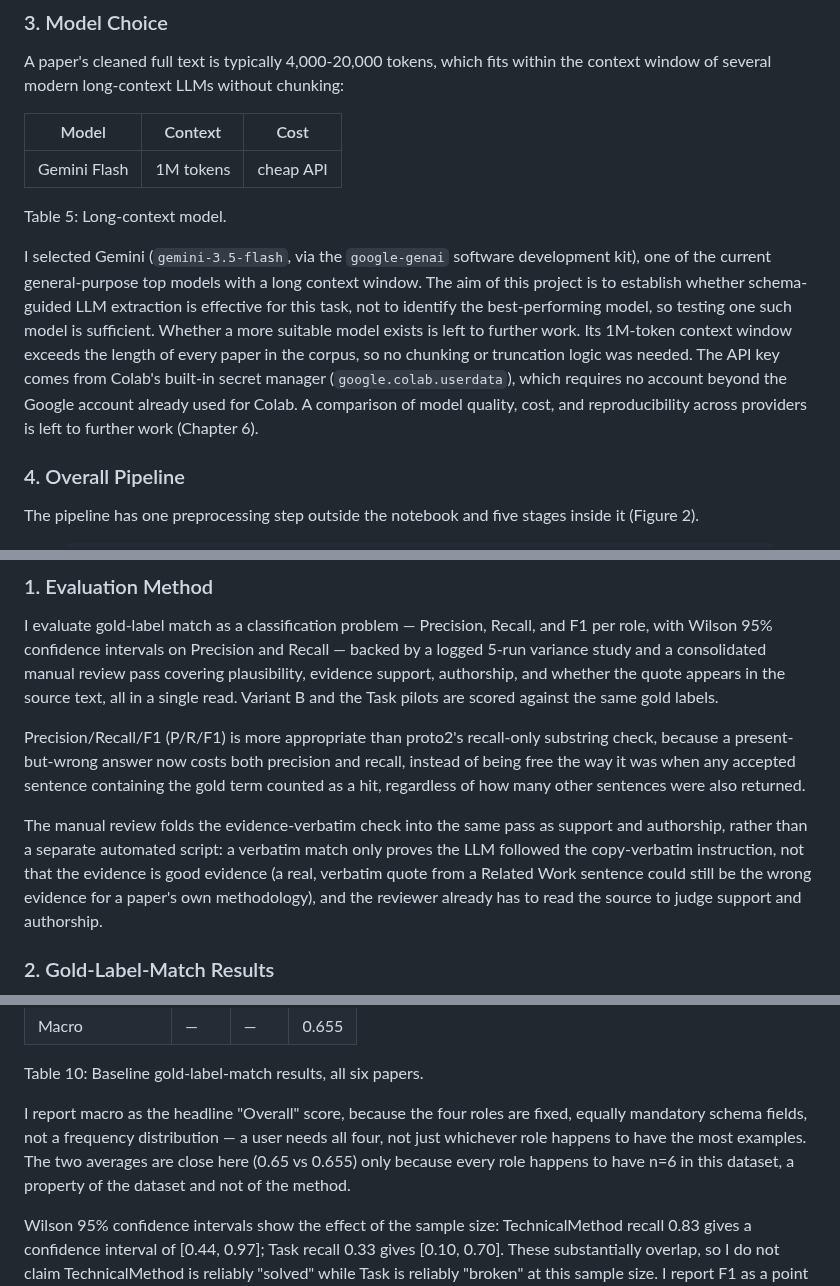
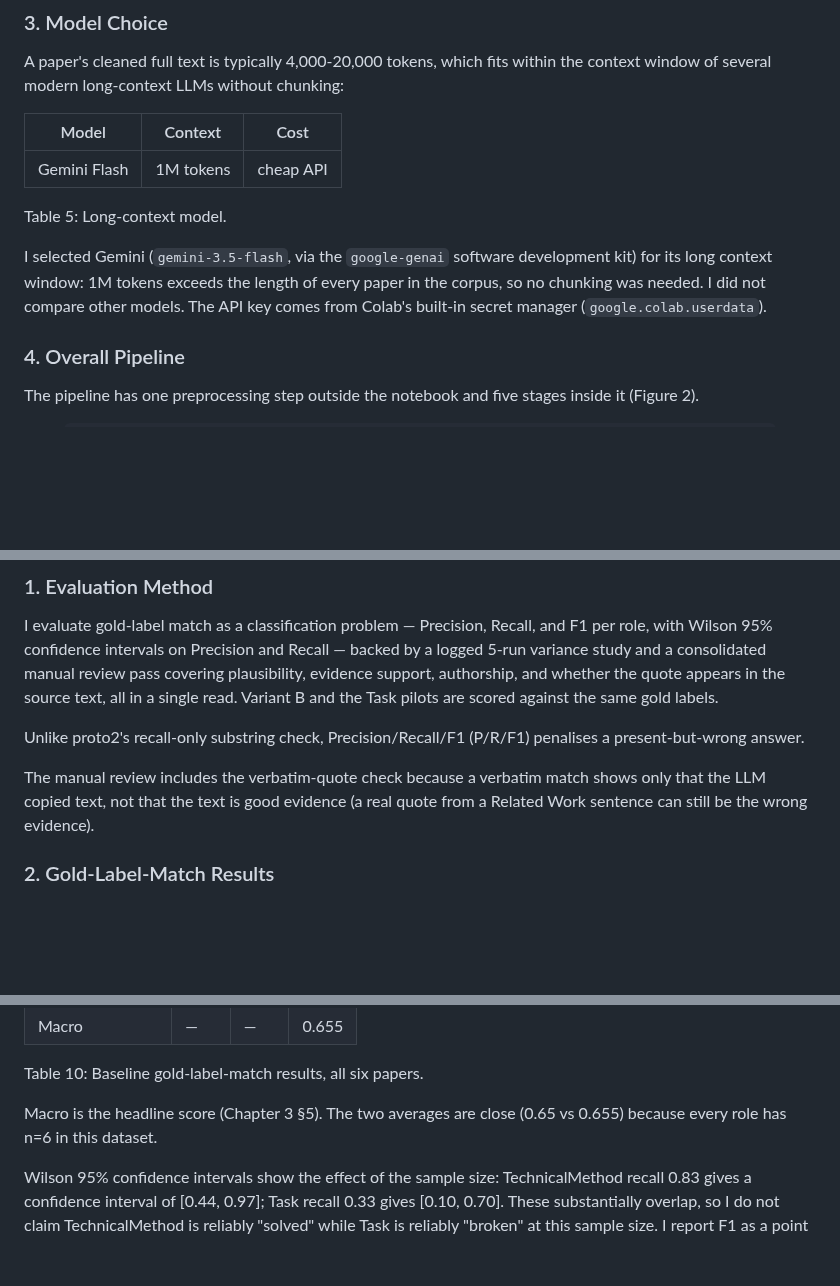
Before and after one commit to sanemat/uol-fp, a Markdown page: report4/report.md, 3 parts joined by grey strips. Rendered like a GitHub page; blank space fills up the shorter version.

Commit message:
docs: remove repeated design justifications in report4

```diff
--- a/report4/report.md
+++ b/report4/report.md
@@ -206,7 +206,7 @@ A paper's cleaned full text is typically 4,000-20,000 tokens, which fits within
 
 Table 5: Long-context model.
 
-I selected Gemini (`gemini-3.5-flash`, via the `google-genai` software development kit), one of the current general-purpose top models with a long context window. The aim of this project is to establish whether schema-guided LLM extraction is effective for this task, not to identify the best-performing model, so testing one such model is sufficient. Whether a more suitable model exists is left to further work. Its 1M-token context window exceeds the length of every paper in the corpus, so no chunking or truncation logic was needed. The API key comes from Colab's built-in secret manager (`google.colab.userdata`), which requires no account beyond the Google account already used for Colab. A comparison of model quality, cost, and reproducibility across providers is left to further work (Chapter 6).
+I selected Gemini (`gemini-3.5-flash`, via the `google-genai` software development kit) for its long context window: 1M tokens exceeds the length of every paper in the corpus, so no chunking was needed. I did not compare other models. The API key comes from Colab's built-in secret manager (`google.colab.userdata`).
 
 ### 4. Overall Pipeline
 
@@ -460,9 +460,9 @@ Table 9: Variant A (`proto3/results/run1`) and Variant B (`proto3/results_b`) an
 
 I evaluate gold-label match as a classification problem — Precision, Recall, and F1 per role, with Wilson 95% confidence intervals on Precision and Recall — backed by a logged 5-run variance study and a consolidated manual review pass covering plausibility, evidence support, authorship, and whether the quote appears in the source text, all in a single read. Variant B and the Task pilots are scored against the same gold labels.
 
-Precision/Recall/F1 (P/R/F1) is more appropriate than proto2's recall-only substring check, because a present-but-wrong answer now costs both precision and recall, instead of being free the way it was when any accepted sentence containing the gold term counted as a hit, regardless of how many other sentences were also returned.
+Unlike proto2's recall-only substring check, Precision/Recall/F1 (P/R/F1) penalises a present-but-wrong answer.
 
-The manual review folds the evidence-verbatim check into the same pass as support and authorship, rather than a separate automated script: a verbatim match only proves the LLM followed the copy-verbatim instruction, not that the evidence is good evidence (a real, verbatim quote from a Related Work sentence could still be the wrong evidence for a paper's own methodology), and the reviewer already has to read the source to judge support and authorship.
+The manual review includes the verbatim-quote check because a verbatim match shows only that the LLM copied text, not that the text is good evidence (a real quote from a Related Work sentence can still be the wrong evidence).
 
 ### 2. Gold-Label-Match Results
 
@@ -479,7 +479,7 @@ Scoring the frozen baseline (`proto3/baseline/*.json`) against gold labels (Appe
 
 Table 10: Baseline gold-label-match results, all six papers.
 
-I report macro as the headline "Overall" score, because the four roles are fixed, equally mandatory schema fields, not a frequency distribution — a user needs all four, not just whichever role happens to have the most examples. The two averages are close here (0.65 vs 0.655) only because every role happens to have n=6 in this dataset, a property of the dataset and not of the method.
+Macro is the headline score (Chapter 3 §5). The two averages are close (0.65 vs 0.655) because every role has n=6 in this dataset.
 
 Wilson 95% confidence intervals show the effect of the sample size: TechnicalMethod recall 0.83 gives a confidence interval of [0.44, 0.97]; Task recall 0.33 gives [0.10, 0.70]. These substantially overlap, so I do not claim TechnicalMethod is reliably "solved" while Task is reliably "broken" at this sample size. I report F1 as a point estimate, without a Wilson interval (Chapter 3 §5). One gold label carries a specific evaluator-influence caveat: AlexNet's TechnicalMethod gold label was changed from "AlexNet" to "convolutional" after running the pipeline and inspecting its output, since the 2012 paper predates the name "AlexNet" and never uses it. Adjusting a gold label after seeing model output limits how far this result generalises, and it is one instance of a broader single-annotator problem: I wrote both the gold labels and, later, the answers checked against them (Section 4 below).
 
```
Also changed, not shown: other parts of report4/report.md (+1 -1 lines).
